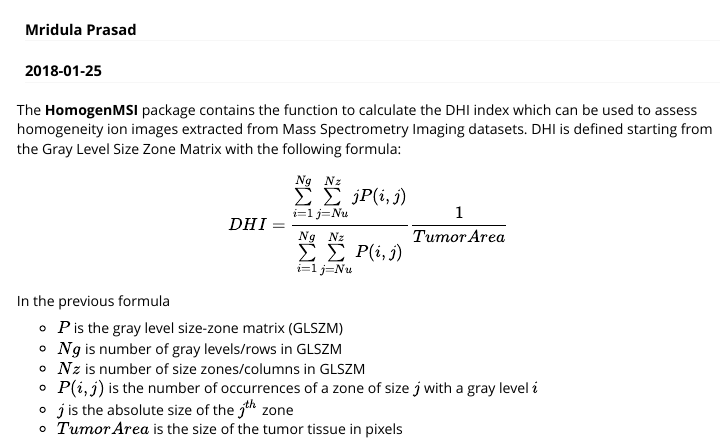
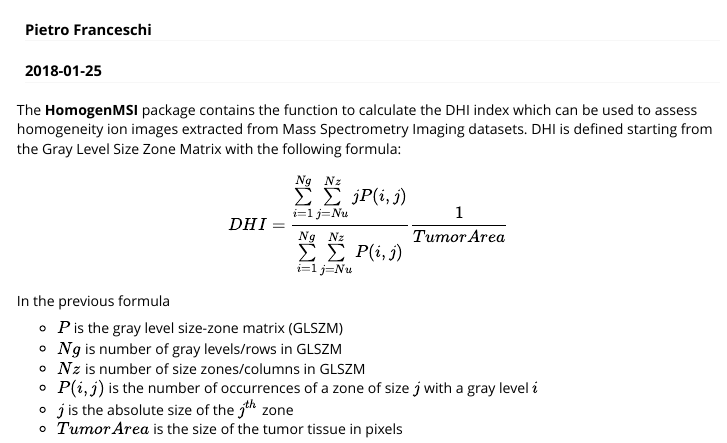
Before and after one commit to pietrofranceschi/HomogenMSI, an R Markdown document (vignettes/HomogenMSI.Rmd): the page in a window 1100 px wide, from 60 px down. Rendered offline with R 4.5, knitr and Pandoc, with nearby package versions; some code elsewhere in the file could not run offline.

Commit message:
Update HomogenMSI.Rmd

```diff
--- a/vignettes/HomogenMSI.Rmd
+++ b/vignettes/HomogenMSI.Rmd
@@ -1,6 +1,6 @@
 ---
 title: "HomogenMSI"
-author: "Mridula Prasad"
+author: "Pietro Franceschi"
 date: "`r Sys.Date()`"
 output: rmarkdown::html_vignette
 vignette: >
```
